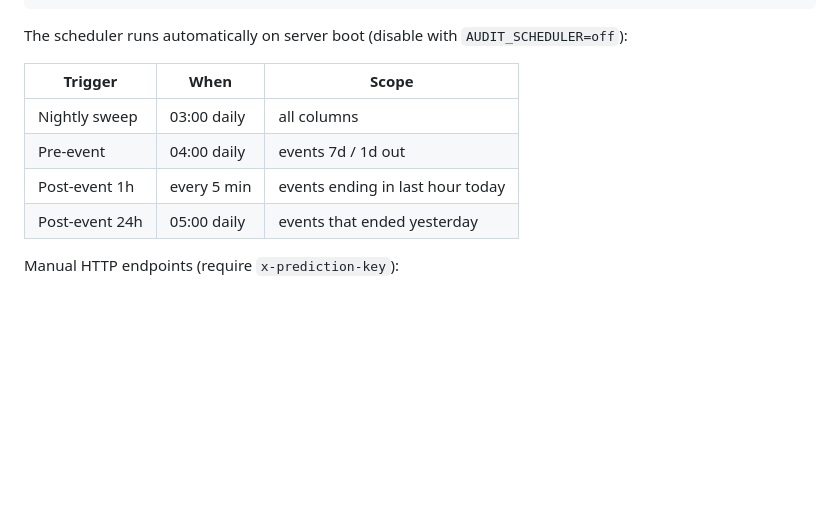
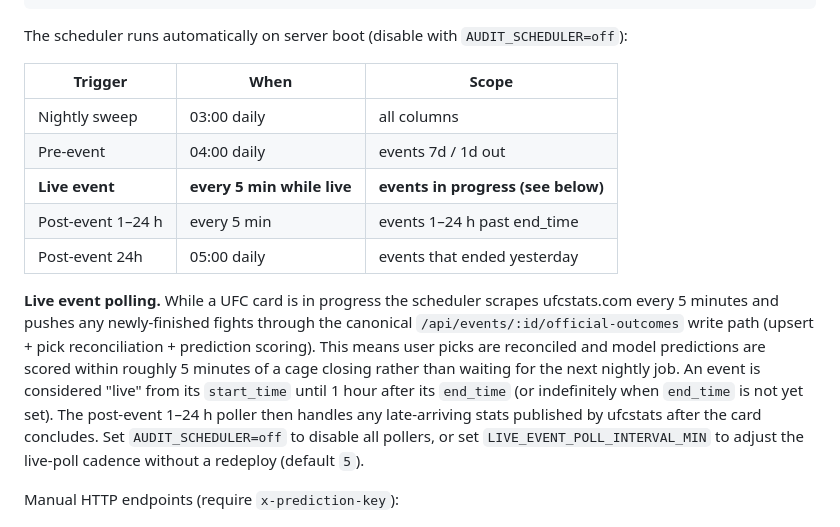
Before and after one commit to westondunn/ufc245-tactical, a Markdown page: README.md, the part around the change. GitHub-like rendering; blank space fills up the shorter version.

Commit message:
docs(scheduler): add live-event polling section to README

```diff
--- a/README.md
+++ b/README.md
@@ -347,12 +347,26 @@ npm run backfill:review -- --auto-approve-cosmetic
 The scheduler runs automatically on server boot (disable with
 `AUDIT_SCHEDULER=off`):
 
-| Trigger        | When             | Scope                              |
-|----------------|------------------|------------------------------------|
-| Nightly sweep  | 03:00 daily      | all columns                        |
-| Pre-event      | 04:00 daily      | events 7d / 1d out                 |
-| Post-event 1h  | every 5 min      | events ending in last hour today   |
-| Post-event 24h | 05:00 daily      | events that ended yesterday        |
+| Trigger           | When                           | Scope                                     |
+|-------------------|--------------------------------|-------------------------------------------|
+| Nightly sweep     | 03:00 daily                    | all columns                               |
+| Pre-event         | 04:00 daily                    | events 7d / 1d out                        |
+| **Live event**    | **every 5 min while live**     | **events in progress (see below)**        |
+| Post-event 1–24 h | every 5 min                    | events 1–24 h past end_time               |
+| Post-event 24h    | 05:00 daily                    | events that ended yesterday               |
+
+**Live event polling.** While a UFC card is in progress the scheduler scrapes
+ufcstats.com every 5 minutes and pushes any newly-finished fights through the
+canonical `/api/events/:id/official-outcomes` write path (upsert + pick
+reconciliation + prediction scoring). This means user picks are reconciled and
+model predictions are scored within roughly 5 minutes of a cage closing rather
+than waiting for the next nightly job. An event is considered "live" from its
+`start_time` until 1 hour after its `end_time` (or indefinitely when `end_time`
+is not yet set). The post-event 1–24 h poller then handles any late-arriving
+stats published by ufcstats after the card concludes. Set
+`AUDIT_SCHEDULER=off` to disable all pollers, or set
+`LIVE_EVENT_POLL_INTERVAL_MIN` to adjust the live-poll cadence without a
+redeploy (default `5`).
 
 Manual HTTP endpoints (require `x-prediction-key`):
 
```
